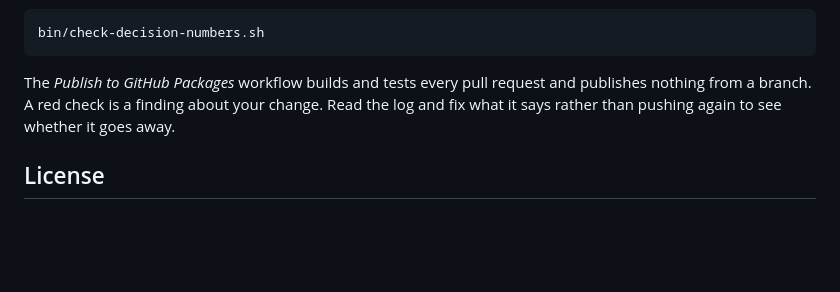
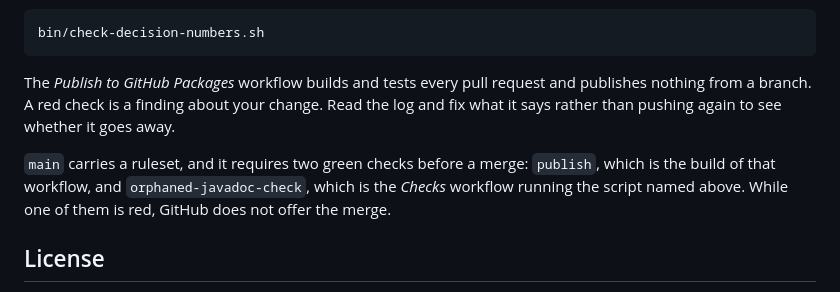
Before and after one commit to vanillabp/process-engine-api-adapter, a Markdown page: CONTRIBUTING.md, the part around the change. Drawn GitHub-style; blank space fills up the shorter version.

Commit message:
CONTRIBUTING says which checks the merge waits for
The file talked about the build on a pull request, but not about the ruleset on
main which holds the merge until the checks are green, and it never named them.
A contributor had no way to read which answers decide their pull request. The
names are the ones the ruleset stores, read back from the API.

Co-Authored-By: Claude Opus 5 (1M context) <noreply@anthropic.com>
Claude-Session: https://claude.ai/code/session_017T37nXyH8Gc8d3bcyitce2

```diff
--- a/CONTRIBUTING.md
+++ b/CONTRIBUTING.md
@@ -134,6 +134,10 @@ The *Publish to GitHub Packages* workflow builds and tests every pull request an
 from a branch. A red check is a finding about your change. Read the log and fix what it says rather
 than pushing again to see whether it goes away.
 
+`main` carries a ruleset, and it requires two green checks before a merge: `publish`, which is the
+build of that workflow, and `orphaned-javadoc-check`, which is the *Checks* workflow running the
+script named above. While one of them is red, GitHub does not offer the merge.
+
 ## License
 
 VanillaBP is published under the [Apache License, Version 2.0](./LICENSE), and by contributing you
```
